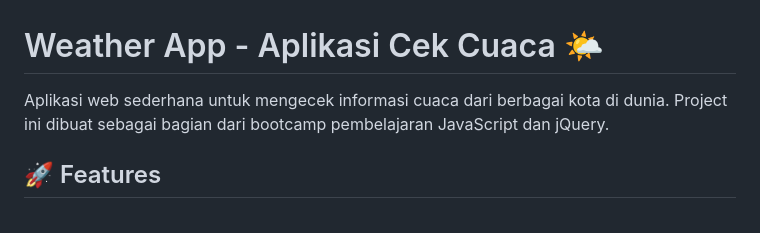
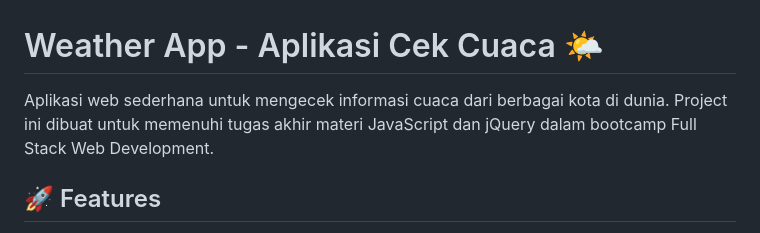
Before and after one commit to azhnrs/Weather, a Markdown page: README.md, the part around the change. Rendered like a GitHub page.

```diff
--- a/README.md
+++ b/README.md
@@ -1,6 +1,6 @@
 # Weather App - Aplikasi Cek Cuaca 🌤️
 
-Aplikasi web sederhana untuk mengecek informasi cuaca dari berbagai kota di dunia. Project ini dibuat sebagai bagian dari bootcamp pembelajaran JavaScript dan jQuery.
+Aplikasi web sederhana untuk mengecek informasi cuaca dari berbagai kota di dunia. Project ini dibuat untuk memenuhi tugas akhir materi JavaScript dan jQuery dalam bootcamp Full Stack Web Development.
 
 ## 🚀 Features
 
```
